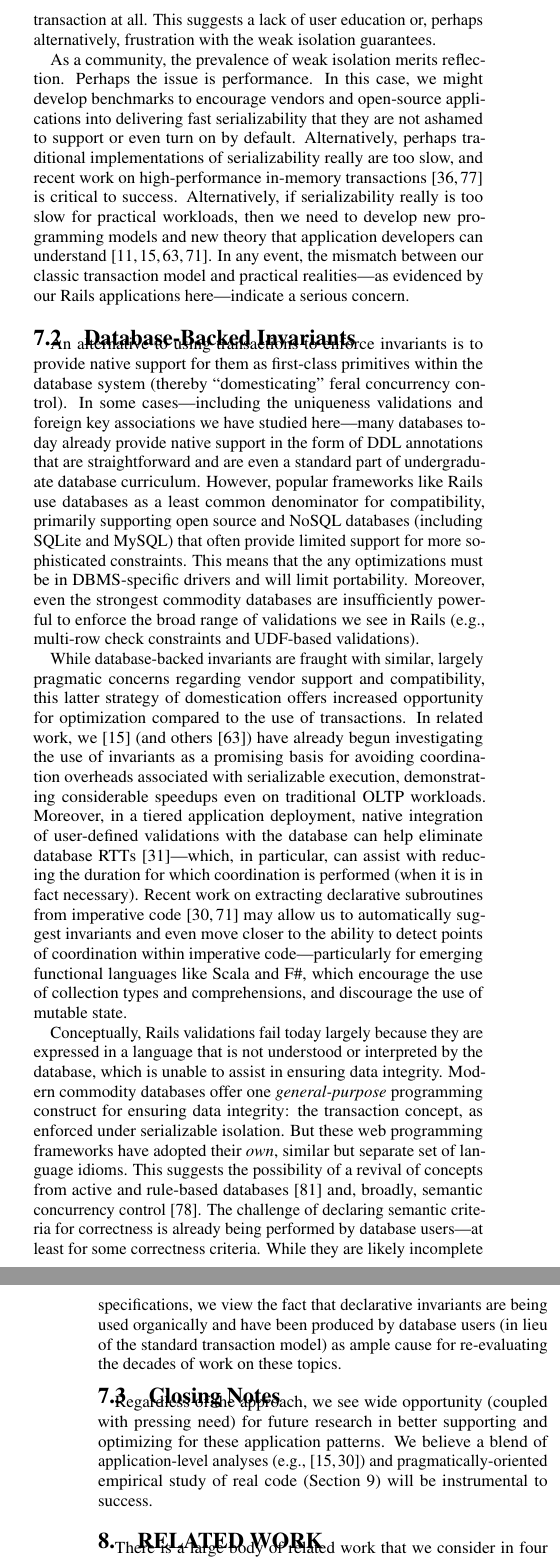
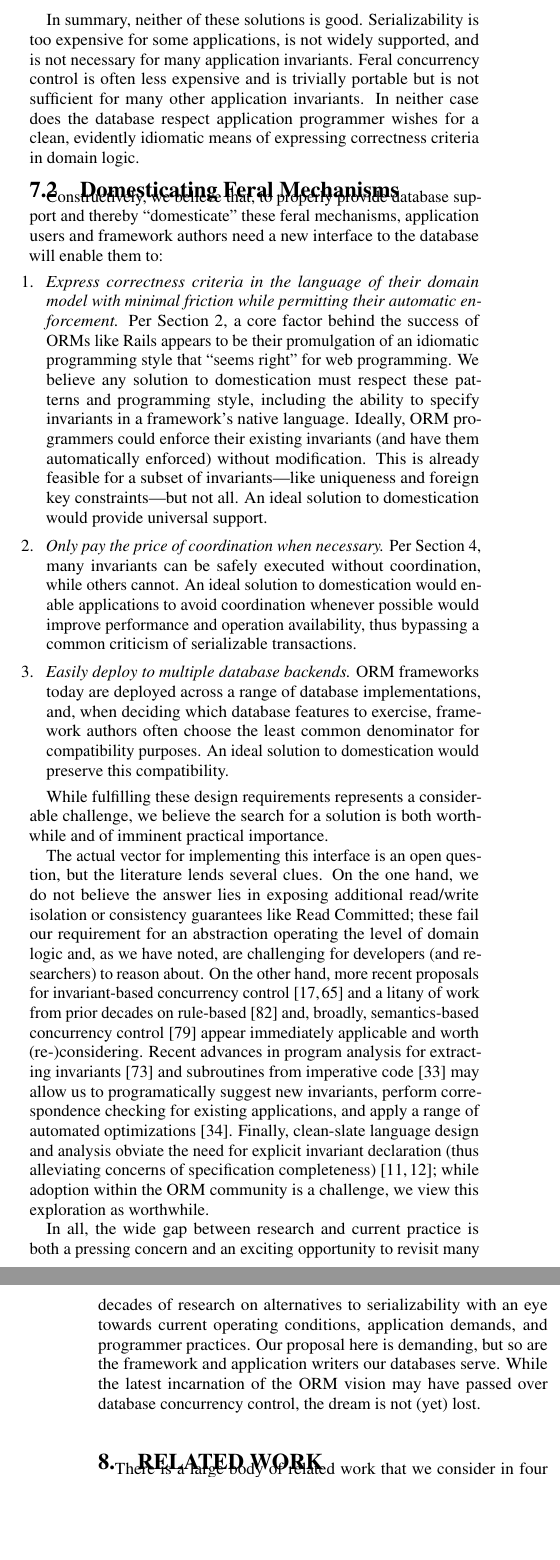
Before and after one commit to shamouda/safe-rails, a LaTeX paper (sigmod/feral-cc.tex, which reads sigmod/discussion.tex): two parts of the columns of pages 11 and 12 of 16, joined at a grey line, cut at the place of the change, the shorter picture padded with empty space. Compiled offline with pdfLaTeX.

Commit message:
more writing

```diff
--- a/sigmod/discussion.tex
+++ b/sigmod/discussion.tex
@@ -242,0 +237 @@ approaches to invariant enforcement:
+feral mechanisms. In effect, today's databases effectively offer two
@@ -245,0 +242 @@ approaches to invariant enforcement:
+  transactions would be sufficient to correctly enforce arbitrary
@@ -249,0 +247 @@ approaches to invariant enforcement:
+  promise. Given its performance and availability
@@ -249,0 +261 @@ approaches to invariant enforcement:
+  (e.g., Footnote~\ref{fn:si-rails}) that ORM and expert application
@@ -256 +269,3 @@ consequences, which we explore here.
+  difficult process that neglects decades of intellectual achievement
+  in the database community.\vspace{.5em}
 
@@ -257,0 +276 @@ consequences, which we explore here.
+  can---in modern ORM implementations---lead to data corruption on
@@ -258 +281,9 @@ consequences, which we explore here.
 
+In summary, neither of these solutions is good. Serializability is too
+expensive for some applications, is not widely supported, and is not
+necessary for many application invariants. Feral concurrency control
+is often less expensive and is trivially portable but is not
+sufficient for many other application invariants. In neither case does
+the database respect application programmer wishes for a clean,
+evidently idiomatic means of expressing correctness criteria in domain
+logic.
@@ -269,4 +290 @@ serializability, they are not getting either.
 
-In principle, we might simply mandate all programmers to use
-serializable transactions. In practice, lack of support for
-serializable isolation in databases such as Oracle 12c and
@@ -277,3 +291,2 @@ can be remarkably inefficient (e.g., compare the cost of performing a
-predicate-based lookup, lock acquisition, and insertion versus
-enforcing a database-backed uniqueness constraint upon write).
+\subsection{Domesticating Feral Mechanisms}
 
@@ -285,143 +293,68 @@ and have not take steps to address them. In some frameworks, authors
-have chosen not to back invariants with a transaction at all. This
-suggests a lack of user education or, perhaps alternatively,
-frustration with the weak isolation guarantees.
+Constructively, we believe that, to properly provide database support
+and thereby ``domesticate'' these feral mechanisms, application users
+and framework authors need a new interface to the database will enable
+them to:
+\begin{interfaceenumerate}
+\item \textit{Express correctness criteria in the language of their
+    domain model with minimal friction while permitting their
+    automatic enforcement.} Per Section~\ref{sec:motivation}, a core
+  factor behind the success of ORMs like Rails appears to be their
+  promulgation of an idiomatic programming style that ``seems right''
+  for web programming. We believe any solution to domestication must
+  respect these patterns and programming style, including the ability
+  to specify invariants in a framework's native language. Ideally, ORM
+  programmers could enforce their existing invariants (and have them
+  automatically enforced) without modification. This is already
+  feasible for a subset of invariants---like uniqueness and foreign
+  key constraints---but not all. An ideal solution to domestication
+  would provide universal support.
 
-As a community, the prevalence of weak isolation merits
-reflection. Perhaps the issue is performance. In this case, we might
-develop benchmarks to encourage vendors and open-source applications
-into delivering fast serializability that they are not ashamed to
-support or even turn on by default. Alternatively, perhaps traditional
-implementations of serializability really are too slow, and recent
-work on high-performance in-memory transactions~\cite{hekaton,hstore}
-is critical to success. Alternatively, if serializability really
-is too slow for practical workloads, then we need to develop new
-programming models and new theory that application developers can
-understand~\cite{coord-avoid,calm,redblue-new,writes-forest}. In any
-event, the mismatch between our classic transaction model and
-practical realities---as evidenced by our Rails applications
-here---indicate a serious concern.
+\item \textit{Only pay the price of coordination when necessary.} Per
+  Section~\ref{sec:apps}, many invariants can be safely executed
+  without coordination, while others cannot. An ideal solution to
+  domestication would enable applications to avoid coordination
+  whenever possible would improve performance and operation
+  availability, thus bypassing a common criticism of serializable
+  transactions.
 
-\subsection{Database-Backed Invariants}
+\item \textit{Easily deploy to multiple database backends.}  ORM
+  frameworks today are deployed across a range of database
+  implementations, and, when deciding which database features to
+  exercise, framework authors often choose the least common
+  denominator for compatibility purposes. An ideal solution to
+  domestication would preserve this compatibility.
 
-An alternative to using transactions to enforce invariants is to
-provide native support for them as first-class primitives within the
-database system (thereby ``domesticating'' feral concurrency
-control). In some cases---including the uniqueness validations and
-foreign key associations we have studied here---many databases today
-already provide native support in the form of DDL annotations that are
-straightforward and are even a standard part of undergraduate database
-curriculum. However, popular frameworks like Rails use databases as a
-least common denominator for compatibility, primarily supporting open
-source and NoSQL databases (including SQLite and MySQL) that often
-provide limited support for more sophisticated constraints. This means
-that the any optimizations must be in DBMS-specific drivers and will
-limit portability. Moreover, even the strongest commodity databases
-are insufficiently powerful to enforce the broad range of validations
-we see in Rails (e.g., multi-row check constraints and UDF-based
-validations).
+\end{interfaceenumerate}
+While fulfilling these design requirements represents a considerable
+challenge, we believe the search for a solution is both worthwhile and
+of imminent practical importance.
 
-While database-backed invariants are fraught with similar, largely
-pragmatic concerns regarding vendor support and compatibility, this
-latter strategy of domestication offers increased opportunity for
-optimization compared to the use of transactions. In related work,
-we~\cite{coord-avoid} (and others~\cite{redblue-new}) have already
-begun investigating the use of invariants as a promising basis for
-avoiding coordination overheads associated with serializable
-execution, demonstrating considerable speedups even on traditional
-OLTP workloads. Moreover, in a tiered application deployment, native
-integration of user-defined validations with the database can help
-eliminate database RTTs~\cite{pyxis}---which, in particular, can
-assist with reducing the duration for which coordination is performed
-(when it is in fact necessary). Recent work on extracting declarative
-subroutines from imperative code~\cite{statusquo,writes-forest} may
-allow us to automatically suggest invariants and even move closer to
-the ability to detect points of coordination within imperative
-code---particularly for emerging functional languages like Scala and
-F\#, which encourage the use of collection types and comprehensions,
-and discourage the use of mutable state.
+The actual vector for implementing this interface is an open question,
+but the literature lends several clues. On the one hand, we do not
+believe the answer lies in exposing additional read/write isolation or
+consistency guarantees like Read Committed; these fail our requirement
+for an abstraction operating the level of domain logic and, as we have
+noted, are challenging for developers (and researchers) to reason
+about. On the other hand, more recent proposals for invariant-based
+concurrency control~\cite{redblue-new,coord-avoid} and a litany of
+work from prior decades on rule-based~\cite{activedb-book} and,
+broadly, semantics-based concurrency control~\cite{tamer-book} appear
+immediately applicable and worth (re-)considering. Recent advances in
+program analysis for extracting invariants~\cite{writes-forest} and
+subroutines from imperative code~\cite{statusquo} may allow us to
+programatically suggest new invariants, perform correspondence
+checking for existing applications, and apply a range of automated
+optimizations~\cite{pyxis}. Finally, clean-slate language design and
+analysis obviate the need for explicit invariant declaration (thus
+alleviating concerns of specification
+completeness)~\cite{calm,blazes}; while adoption within the ORM
+community is a challenge, we view this exploration as worthwhile.
 
-Conceptually, Rails validations fail today largely because they are
-expressed in a language that is not understood or interpreted by the
-database, which is unable to assist in ensuring data integrity. Modern
-commodity databases offer one \textit{general-purpose} programming
-construct for ensuring data integrity: the transaction concept, as
-enforced under serializable isolation. But these web programming
-frameworks have adopted their \textit{own}, similar but separate set
-of language idioms. This suggests the possibility of a revival of concepts from
- active and rule-based databases~\cite{activedb-book} and, broadly,
- semantic concurrency control~\cite{tamer-book}. The challenge of
- declaring semantic criteria for correctness is already being performed
- by database users---at least for some correctness criteria. While they
- are likely incomplete specifications, we view the fact that
- declarative invariants are being used organically and have been
- produced by database users (in lieu of the standard transaction model) as
- ample cause for re-evaluating the decades of work on these topics.
-
-%  To his credit, DHH explicitly disowns the title of ``computer
-% scientist'' and instead refers to himself as an ``information systems
-% programmer''~\cite{dhh-keynote}. DHH's information systems are ``built
-% on top of computer science...[and] computer science is what it makes
-% it possible for us to do what it is that we [information systems
-% programmers] do. But it doesn't define what we do.'' Can database
-% systems natively support this alternative definition of correctness
-% criteria (thereby ``domesticating'' feral validations)? We believe
-% so. There are clear correctness implications and also performance
-% implications:
-
-% We see opportunity for invariant- or validation-based concurrency
-% control, thus allowing higher concurrency and avoiding the cost of
-% serializable isolation that these data stores and users have evidently
-% eschewed. This suggests the possibility of a revival of concepts from
-% active and rule-based databases~\cite{activedb-book} and, broadly,
-% semantic concurrency control~\cite{tamer-book}. The challenge of
-% declaring semantic criteria for correctness is already being performed
-% by database users---at least for some correctness criteria. While they
-% are likely incomplete specifications, we view the fact that
-% declarative validations are being used organically and have been
-% produced by database users (in lieu of the standard transaction model) as
-% ample cause for re-evaluating the decades of work on these topics.
-
-
-% \minihead{A note on usability} Returning, finally, to Rails's central
-% goal of programmer productivity, our results ultimately hint at a
-% triumph of convenience and portability over formal---and, in some
-% cases, practical---correctness guarantees. If Rails has indeed
-% succeeded due to its usability and end-user productivity---despite its
-% apparent lack of rigor in enforcing correctness---we believe there is
-% an important takeaway for database developers. As we noted in
-% Section~\ref{sec:intro}, this echoes many strains of the NoSQL
-% movement; per NoSQL architect Justin Sheehy: ``What does a first-time
-% user of your system experience in their first five
-% minutes?''~\cite{marcus-talk}. Rails simplifies the development
-% process and makes the process of getting started remarkably
-% straightforward, with a suite of simple automation tools and a
-% plethora of starter documentation and tutorials. In contrast, typical
-% database configuration and, specifically, concurrency control
-% mechanism are often less accessible. Notably, understanding the slew
-% of anomalies that characterize each default isolation level---which
-% were at the heart of Rails' feral validation errors---remains a
-% subject of graduate-level study within
-% databases~\cite{adya-isolation,hat-vldb}. We believe that
-% understanding weak isolation and the interaction with validation logic
-% is an important step in this direction.
-
-
-
-% Use of weak isolation
-
- % Pivotal moment: ignore these use cases, or better support them?
- % Java EE!?!?
- % To do so, active database systems?
- % Drop into serializable transactions is a non-starter
-
- % Do not claim completeness, but nevertheless striking trends
- % Productivity-oriented programming and usability
-
-\subsection{Closing Notes}
-
-Regardless of the approach, we see wide opportunity (coupled with
-pressing need) for future research in better supporting and optimizing
-for these application patterns. We believe a blend of
-application-level analyses (e.g.,~\cite{statusquo,coord-avoid}) and
-pragmatically-oriented empirical study of real code
-(Section~\ref{sec:conclusion}) will be instrumental to success.
+In all, the wide gap between research and current practice is both a
+pressing concern and an exciting opportunity to revisit many decades of
+research on alternatives to serializability with an eye towards
+current operating conditions, application demands, and programmer
+practices. Our proposal here is demanding, but so are the framework
+and application writers our databases serve. While the latest
+incarnation of the ORM vision may have passed over database
+concurrency control, the dream is not (yet) lost.
--- a/sigmod/feral-cc.tex
+++ b/sigmod/feral-cc.tex
@@ -45,7 +45,7 @@
 
 \newcommand{\miniheadnostop}[1]{{\vspace{.4em}\noindent\textit{#1} }}
 \newcommand{\minihead}[1]{{\vspace{.45em}\noindent\textbf{#1.} }}
-\newcommand{\miniheadit}[1]{{\vspace{.45em}\noindent\textit{#1.} }}
+\newcommand{\miniheadit}[1]{{\vspace{.45em}\noindent\textit{#1} }}
 \newcommand{\miniheadnopd}[2]{{\vspace{.4em}\noindent\textbf{#1}\hspace{.5em}{#2}\vspace{.4em} }}
 \newcommand{\minidef}[1]{{\vspace{.25em}\noindent\textit{#1} }}
 
```
Also changed, not shown: sigmod/abstract.tex (+1 -1 lines), sigmod/conclusion.tex (+3 -3 lines), sigmod/evaluation.tex (+1 -1 lines), sigmod/feral-cc.bib (+11 -0 lines), sigmod/intro.tex (+2 -2 lines), sigmod/discussion.tex (89 more changed lines), sigmod/feral-cc.tex (36 more changed lines).
